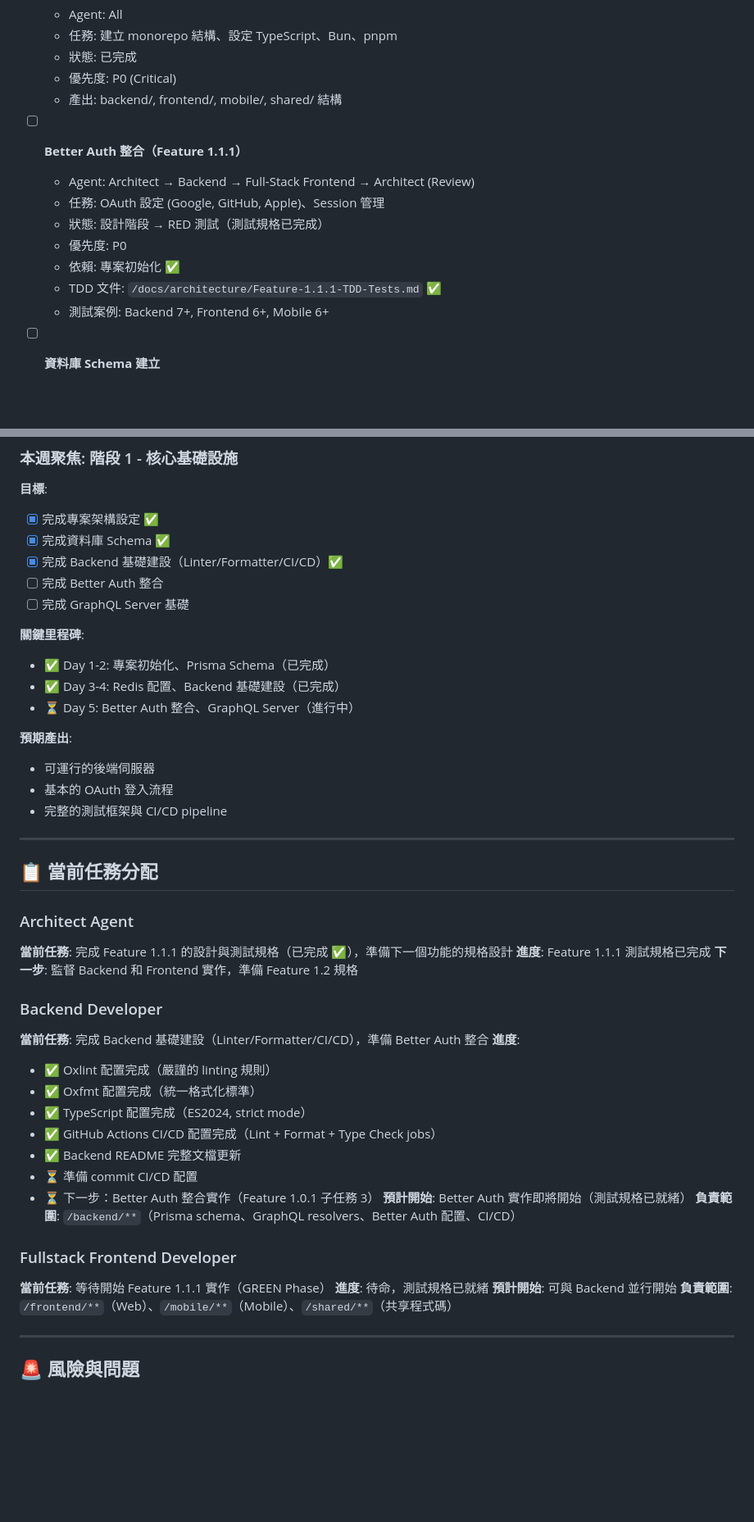
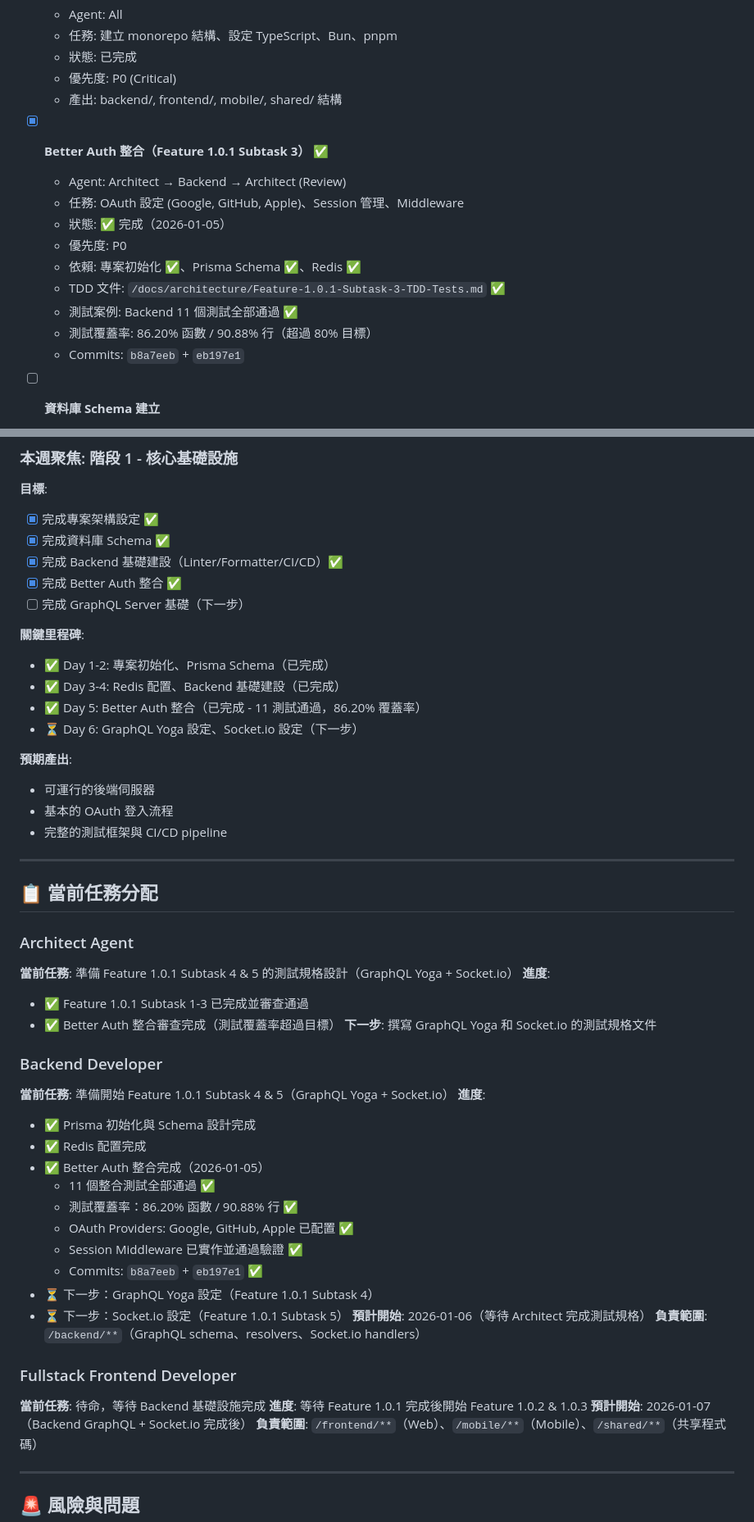
Before and after one commit to davelin18yufan/ping, a Markdown page: docs/task-board.md, 2 parts joined by grey strips. Shown at 82% size. Drawn GitHub-style; blank space fills up the shorter version.

Commit message:
[docs] update project progress after Better Auth completion

```diff
--- a/docs/task-board.md
+++ b/docs/task-board.md
@@ -56,14 +56,16 @@
   - 優先度: P0 (Critical)
   - 產出: backend/, frontend/, mobile/, shared/ 結構
 
-- [ ] **Better Auth 整合（Feature 1.1.1）**
-  - Agent: Architect → Backend → Full-Stack Frontend → Architect (Review)
-  - 任務: OAuth 設定 (Google, GitHub, Apple)、Session 管理
-  - 狀態: 設計階段 → RED 測試（測試規格已完成）
+- [x] **Better Auth 整合（Feature 1.0.1 Subtask 3）** ✅
+  - Agent: Architect → Backend → Architect (Review)
+  - 任務: OAuth 設定 (Google, GitHub, Apple)、Session 管理、Middleware
+  - 狀態: ✅ 完成（2026-01-05）
   - 優先度: P0
-  - 依賴: 專案初始化 ✅
-  - TDD 文件: `/docs/architecture/Feature-1.1.1-TDD-Tests.md` ✅
-  - 測試案例: Backend 7+, Frontend 6+, Mobile 6+
+  - 依賴: 專案初始化 ✅、Prisma Schema ✅、Redis ✅
+  - TDD 文件: `/docs/architecture/Feature-1.0.1-Subtask-3-TDD-Tests.md` ✅
+  - 測試案例: Backend 11 個測試全部通過 ✅
+  - 測試覆蓋率: 86.20% 函數 / 90.88% 行（超過 80% 目標）
+  - Commits: `b8a7eeb` + `eb197e1`
 
 - [ ] **資料庫 Schema 建立**
   - Agent: Architect (設計) → Backend (實作)
@@ -497,13 +504,14 @@ E2E Tests: 目標涵蓋主要流程
 - [x] 完成專案架構設定 ✅
 - [x] 完成資料庫 Schema ✅
 - [x] 完成 Backend 基礎建設（Linter/Formatter/CI/CD）✅
-- [ ] 完成 Better Auth 整合
-- [ ] 完成 GraphQL Server 基礎
+- [x] 完成 Better Auth 整合 ✅
+- [ ] 完成 GraphQL Server 基礎（下一步）
 
 **關鍵里程碑**:
 - ✅ Day 1-2: 專案初始化、Prisma Schema（已完成）
 - ✅ Day 3-4: Redis 配置、Backend 基礎建設（已完成）
-- ⏳ Day 5: Better Auth 整合、GraphQL Server（進行中）
+- ✅ Day 5: Better Auth 整合（已完成 - 11 測試通過，86.20% 覆蓋率）
+- ⏳ Day 6: GraphQL Yoga 設定、Socket.io 設定（下一步）
 
 **預期產出**:
 - 可運行的後端伺服器
@@ -515,27 +523,32 @@ E2E Tests: 目標涵蓋主要流程
 ## 📋 當前任務分配
 
 ### Architect Agent
-**當前任務**: 完成 Feature 1.1.1 的設計與測試規格（已完成 ✅），準備下一個功能的規格設計
-**進度**: Feature 1.1.1 測試規格已完成
-**下一步**: 監督 Backend 和 Frontend 實作，準備 Feature 1.2 規格
+**當前任務**: 準備 Feature 1.0.1 Subtask 4 & 5 的測試規格設計（GraphQL Yoga + Socket.io）
+**進度**:
+  - ✅ Feature 1.0.1 Subtask 1-3 已完成並審查通過
+  - ✅ Better Auth 整合審查完成（測試覆蓋率超過目標）
+**下一步**: 撰寫 GraphQL Yoga 和 Socket.io 的測試規格文件
 
 ### Backend Developer
-**當前任務**: 完成 Backend 基礎建設（Linter/Formatter/CI/CD），準備 Better Auth 整合
+**當前任務**: 準備開始 Feature 1.0.1 Subtask 4 & 5（GraphQL Yoga + Socket.io）
 **進度**:
-  - ✅ Oxlint 配置完成（嚴謹的 linting 規則）
-  - ✅ Oxfmt 配置完成（統一格式化標準）
-  - ✅ TypeScript 配置完成（ES2024, strict mode）
-  - ✅ GitHub Actions CI/CD 配置完成（Lint + Format + Type Check jobs）
-  - ✅ Backend README 完整文檔更新
-  - ⏳ 準備 commit CI/CD 配置
-  - ⏳ 下一步：Better Auth 整合實作（Feature 1.0.1 子任務 3）
-**預計開始**: Better Auth 實作即將開始（測試規格已就緒）
-**負責範圍**: `/backend/**`（Prisma schema、GraphQL resolvers、Better Auth 配置、CI/CD）
+  - ✅ Prisma 初始化與 Schema 設計完成
+  - ✅ Redis 配置完成
+  - ✅ Better Auth 整合完成（2026-01-05）
+    - 11 個整合測試全部通過 ✅
+    - 測試覆蓋率：86.20% 函數 / 90.88% 行 ✅
+    - OAuth Providers: Google, GitHub, Apple 已配置 ✅
+    - Session Middleware 已實作並通過驗證 ✅
+    - Commits: `b8a7eeb` + `eb197e1` ✅
+  - ⏳ 下一步：GraphQL Yoga 設定（Feature 1.0.1 Subtask 4）
+  - ⏳ 下一步：Socket.io 設定（Feature 1.0.1 Subtask 5）
+**預計開始**: 2026-01-06（等待 Architect 完成測試規格）
+**負責範圍**: `/backend/**`（GraphQL schema、resolvers、Socket.io handlers）
 
 ### Fullstack Frontend Developer
-**當前任務**: 等待開始 Feature 1.1.1 實作（GREEN Phase）
-**進度**: 待命，測試規格已就緒
-**預計開始**: 可與 Backend 並行開始
+**當前任務**: 待命，等待 Backend 基礎設施完成
+**進度**: 等待 Feature 1.0.1 完成後開始 Feature 1.0.2 & 1.0.3
+**預計開始**: 2026-01-07（Backend GraphQL + Socket.io 完成後）
 **負責範圍**: `/frontend/**`（Web）、`/mobile/**`（Mobile）、`/shared/**`（共享程式碼）
 
 ---
```
Also changed, not shown: other parts of docs/task-board.md (+62 -22 lines), MULTI_AGENT_PLAN.md (+34 -21 lines).
